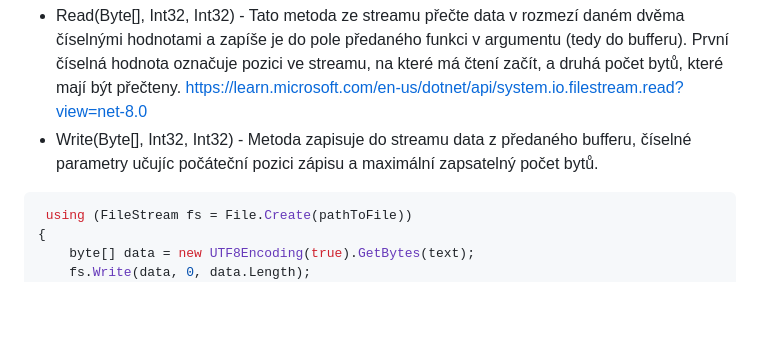
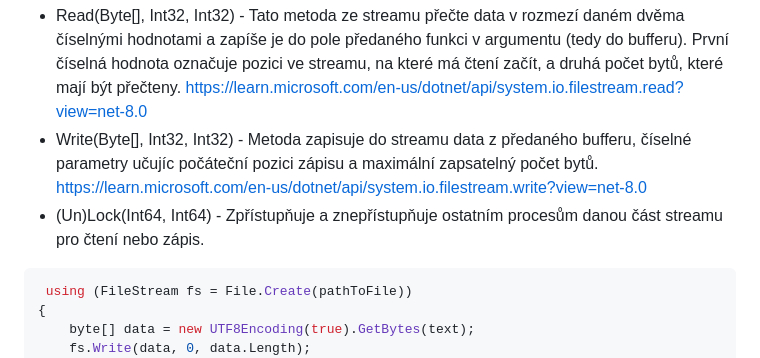
Before and after one commit to Okarisu/FileCommander, a Markdown page: FileCommander/docs/documentation.md, the part around the change. GitHub-like rendering; blank space fills up the shorter version.

Commit message:
dokumentace

````diff
--- a/FileCommander/docs/documentation.md
+++ b/FileCommander/docs/documentation.md
@@ -175,9 +175,8 @@ Většina metod třídy FileStream se používá pouze v případě, kdy stream
 - Read(Byte[], Int32, Int32) - Tato metoda ze streamu přečte data v rozmezí daném dvěma číselnými hodnotami a zapíše je do pole předaného funkci v argumentu (tedy do bufferu). První číselná hodnota označuje pozici ve streamu, na které má čtení začít, a druhá počet bytů, které mají být přečteny.
 https://learn.microsoft.com/en-us/dotnet/api/system.io.filestream.read?view=net-8.0
 - Write(Byte[], Int32, Int32) - Metoda zapisuje do streamu data z předaného bufferu, číselné parametry učujíc počáteční pozici zápisu a maximální zapsatelný počet bytů.
-
-
-
+https://learn.microsoft.com/en-us/dotnet/api/system.io.filestream.write?view=net-8.0
+- (Un)Lock(Int64, Int64) - Zpřístupňuje a znepřístupňuje ostatním procesům danou část streamu pro čtení nebo zápis.
 
 ```cs
  using (FileStream fs = File.Create(pathToFile))
````
